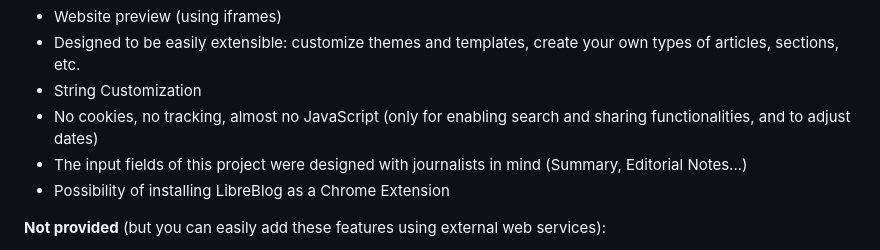
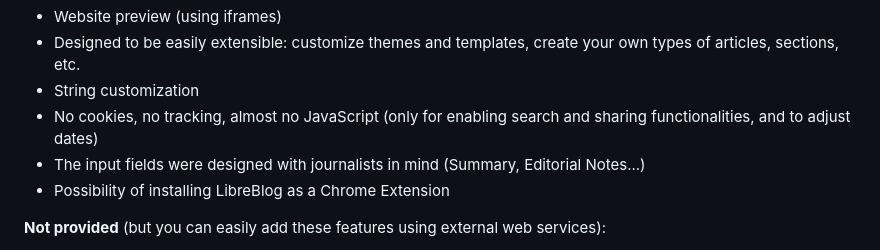
Before and after one commit to LibreBlogOrg/LibreBlog, a Markdown page: README.md, the part around the change. Rendered like a GitHub page.

Commit message:
Fix formatting and capitalization in README.md

```diff
--- a/README.md
+++ b/README.md
@@ -52,9 +52,9 @@ The main output of this software is a ZIP file (*public_html.zip*) containing th
 * Possibility of exporting and importing all the content used to generate your website
 * Website preview (using iframes)
 * Designed to be easily extensible: customize themes and templates, create your own types of articles, sections, etc.
-* String Customization
+* String customization
 * No cookies, no tracking, almost no JavaScript (only for enabling search and sharing functionalities, and to adjust dates)
-* The input fields of this project were designed with journalists in mind (Summary, Editorial Notes...)
+* The input fields were designed with journalists in mind (Summary, Editorial Notes...)
 * Possibility of installing LibreBlog as a Chrome Extension
 
 **Not provided** (but you can easily add these features using external web services):
```
